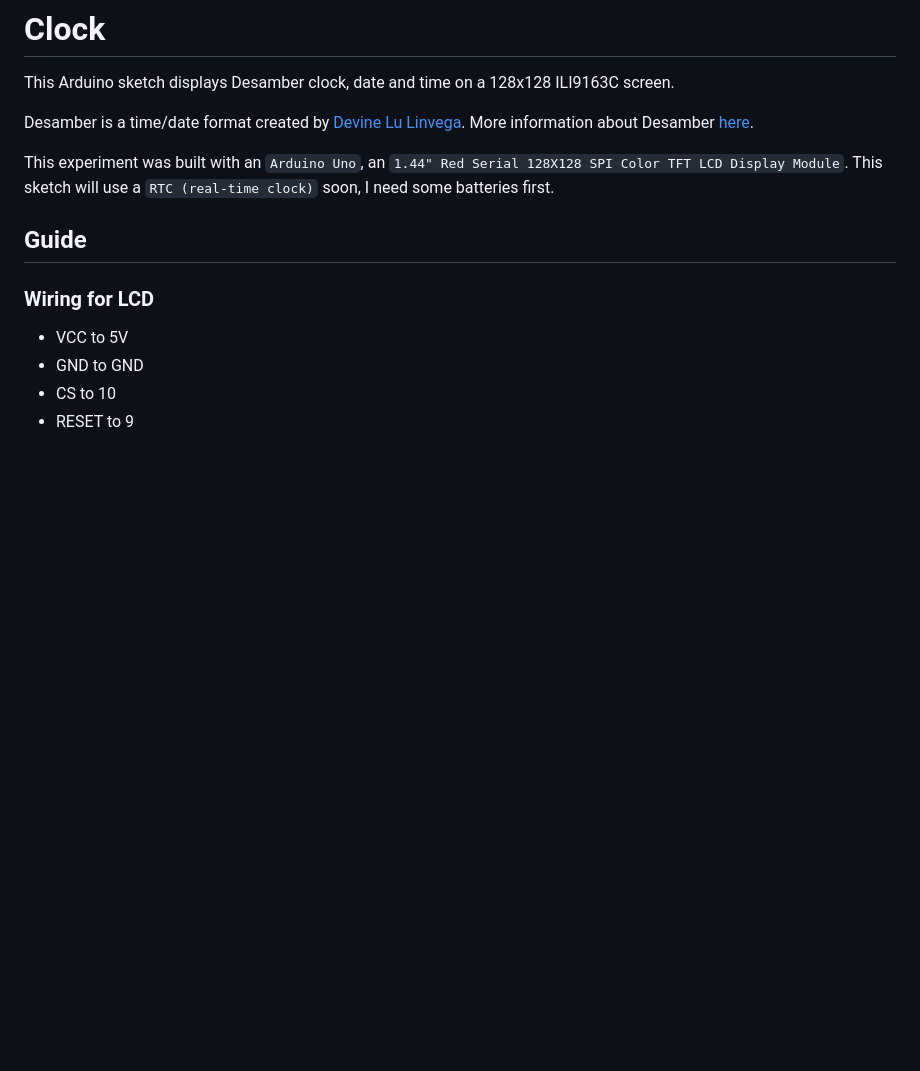
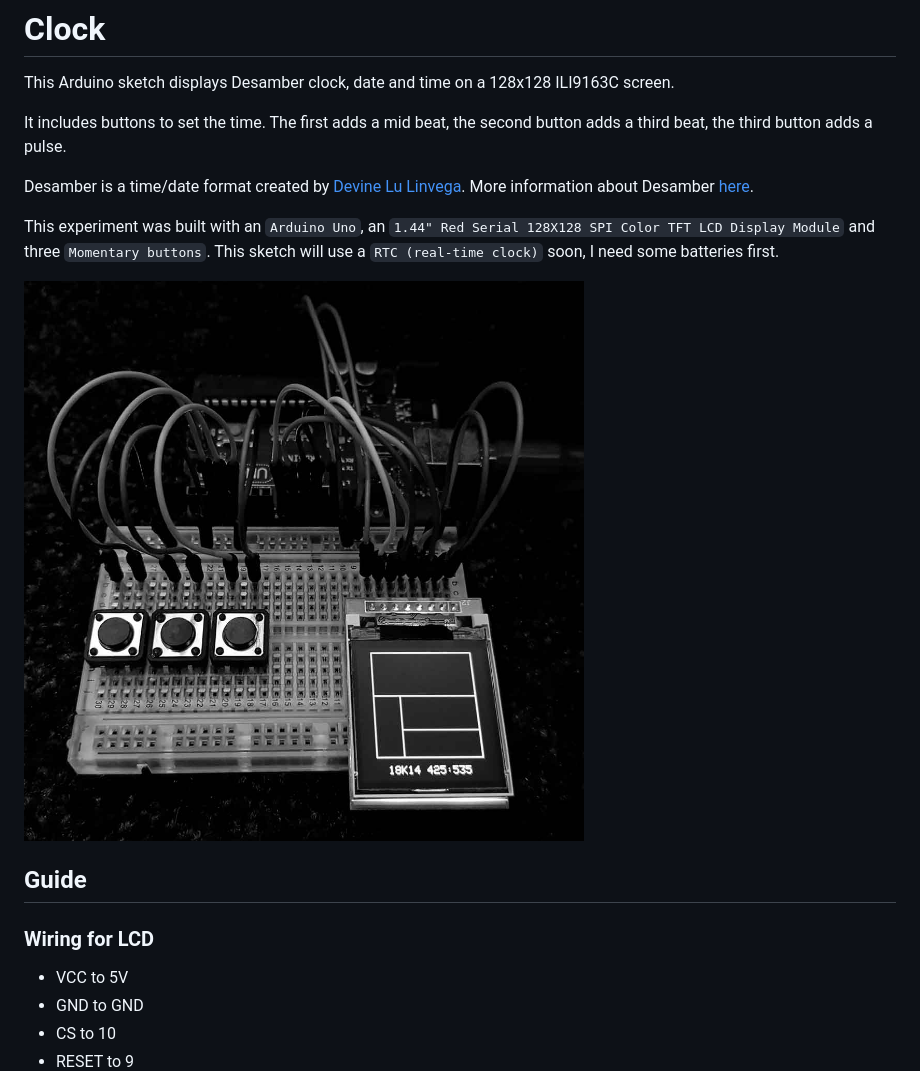
Before and after one commit to kormyen/ardusamber, a Markdown page: 003-128x128-Clock/README.md, the part around one of its changes. Drawn GitHub-style; pictures changed too: 003-128x128-Clock/PREVIEW.jpg (added); blank space fills up the shorter version.

Commit message:
Added preview images for 003-128x128-Clock sketch.

```diff
--- a/003-128x128-Clock/README.md
+++ b/003-128x128-Clock/README.md
@@ -2,9 +2,13 @@
 
 This Arduino sketch displays Desamber clock, date and time on a 128x128 ILI9163C screen.
 
+It includes buttons to set the time. The first adds a mid beat, the second button adds a third beat, the third button adds a pulse.
+
 Desamber is a time/date format created by [Devine Lu Linvega](https://github.com/neauoire). More information about Desamber [here](https://wiki.xxiivv.com/#clock).
 
-This experiment was built with an `Arduino Uno`, an `1.44" Red Serial 128X128 SPI Color TFT LCD Display Module`. This sketch will use a `RTC (real-time clock)` soon, I need some batteries first.
+This experiment was built with an `Arduino Uno`, an `1.44" Red Serial 128X128 SPI Color TFT LCD Display Module` and three `Momentary buttons`. This sketch will use a `RTC (real-time clock)` soon, I need some batteries first.
+
+<img src='https://raw.githubusercontent.com/kormyen/Ardusamber/master/003-128x128-Clock/PREVIEW.jpg' width="600"/>
 
 ## Guide
 
```
Also changed, not shown: other parts of 003-128x128-Clock/README.md (+6 -0 lines), README.md (+3 -0 lines), 003-128x128-Clock/PREVIEWSMALL.jpg (added).
